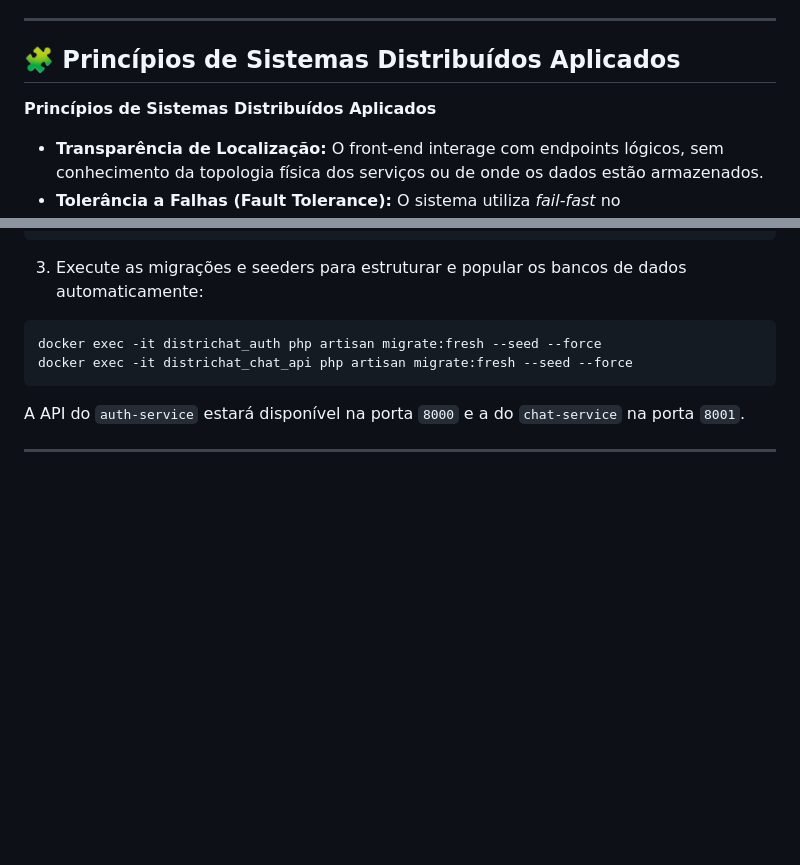
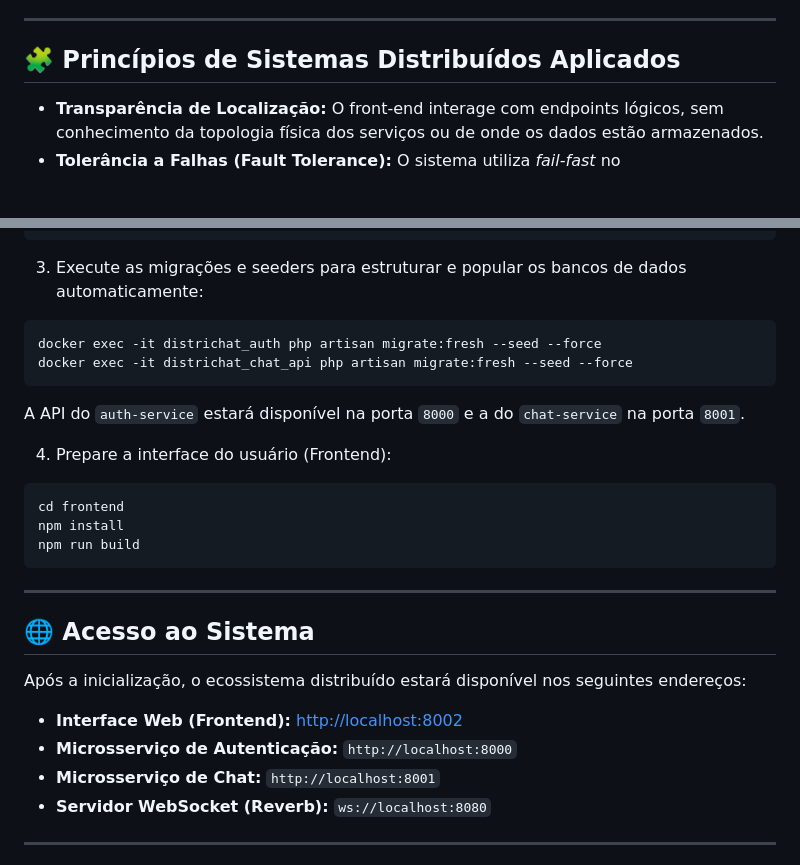
Before and after one commit to AlexanderNBJ/DistriChat, a Markdown page: README.md, 2 parts joined by grey strips. Drawn GitHub-style; blank space fills up the shorter version.

Commit message:
Melhorias de documentação no README.md

````diff
--- a/README.md
+++ b/README.md
@@ -28,7 +28,6 @@ O ecossistema do DistriChat foi desacoplado seguindo o modelo de **Microsserviç
 
 
 ## 🧩 Princípios de Sistemas Distribuídos Aplicados
-**Princípios de Sistemas Distribuídos Aplicados**
 * **Transparência de Localização:** O front-end interage com endpoints lógicos, sem conhecimento da topologia física dos serviços ou de onde os dados estão armazenados.
 * **Tolerância a Falhas (Fault Tolerance):** O sistema utiliza *fail-fast* no `RemoteAuthMiddleware`. Se o serviço de autenticação estiver indisponível, o sistema de chat interrompe a operação de escrita para garantir a integridade, retornando um erro controlado (HTTP 503).
 * **Desacoplamento e Independência:** Cada serviço possui seu próprio ciclo de vida, banco de dados e escala, evitando que um erro em um domínio derrube o ecossistema inteiro.
@@ -104,6 +103,24 @@ docker exec -it districhat_chat_api php artisan migrate:fresh --seed --force
 
 A API do `auth-service` estará disponível na porta `8000` e a do `chat-service` na porta `8001`.
 
+4. Prepare a interface do usuário (Frontend):
+```bash
+cd frontend
+npm install
+npm run build
+```
+
+---
+
+## 🌐 Acesso ao Sistema
+
+Após a inicialização, o ecossistema distribuído estará disponível nos seguintes endereços:
+
+*   **Interface Web (Frontend):** [http://localhost:8002](http://localhost:8002)
+*   **Microsserviço de Autenticação:** `http://localhost:8000`
+*   **Microsserviço de Chat:** `http://localhost:8001`
+*   **Servidor WebSocket (Reverb):** `ws://localhost:8080`
+
 ---
 
 ## 👥 Simulando a Escalabilidade Horizontal (Cluster de WebSockets)
````
